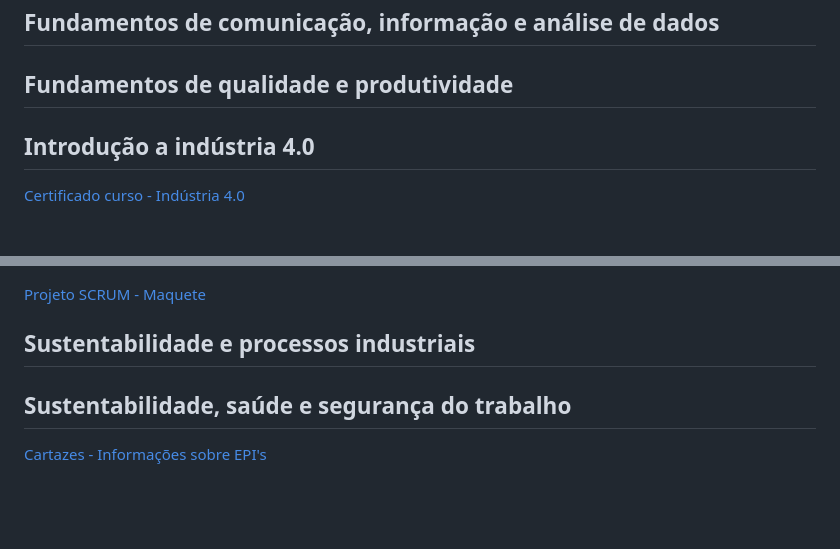
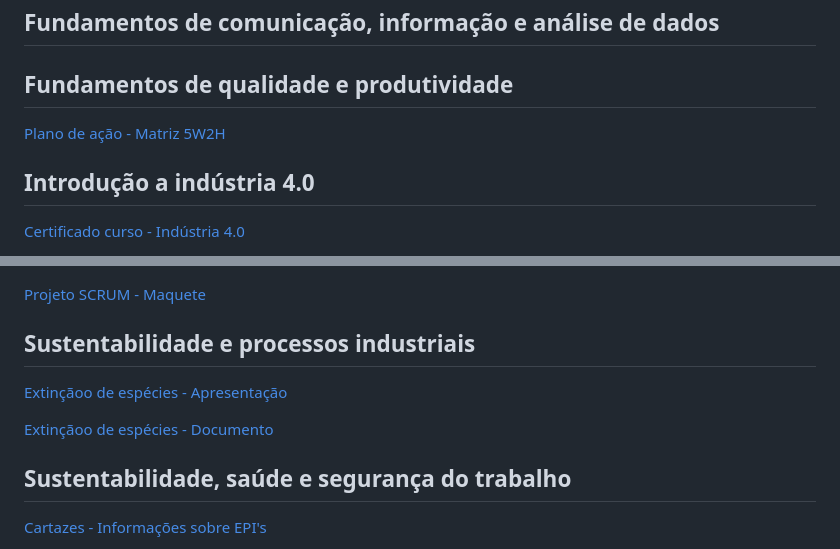
Before and after one commit to let1ci4b/CursoBackEnd, a Markdown page: README.md, 2 parts joined by grey strips. GitHub-like rendering; blank space fills up the shorter version.

```diff
--- a/README.md
+++ b/README.md
@@ -63,6 +63,8 @@ Repositório criado com o intuito de organizar as atividades pessoais do curso d
 
 ## Fundamentos de qualidade e produtividade
 
+[Plano de ação - Matriz 5W2H](FundamentosQualidadeProdutividade/5w2h.pdf)
+
 ## Introdução a indústria 4.0
 
 [Certificado curso - Indústria 4.0](IntroducaoIndustria4.0/certificadoIndustria4.0.pdf)
@@ -107,6 +109,10 @@ Repositório criado com o intuito de organizar as atividades pessoais do curso d
 
 ## Sustentabilidade e processos industriais
 
+[Extinçãoo de espécies - Apresentação](SustentabilidadeProcessosIndustriais/sustentabilidadeComunicacaoPPT.pdf)
+
+[Extinçãoo de espécies - Documento](SustentabilidadeProcessosIndustriais/sustentabilidadeComunicacao.pdf)
+
 ## Sustentabilidade, saúde e segurança do trabalho
 
 [Cartazes - Informações sobre EPI's](SustentabilidadeSaudeSegurancaDoTrabalho/cartazesEPI.pdf)
```
